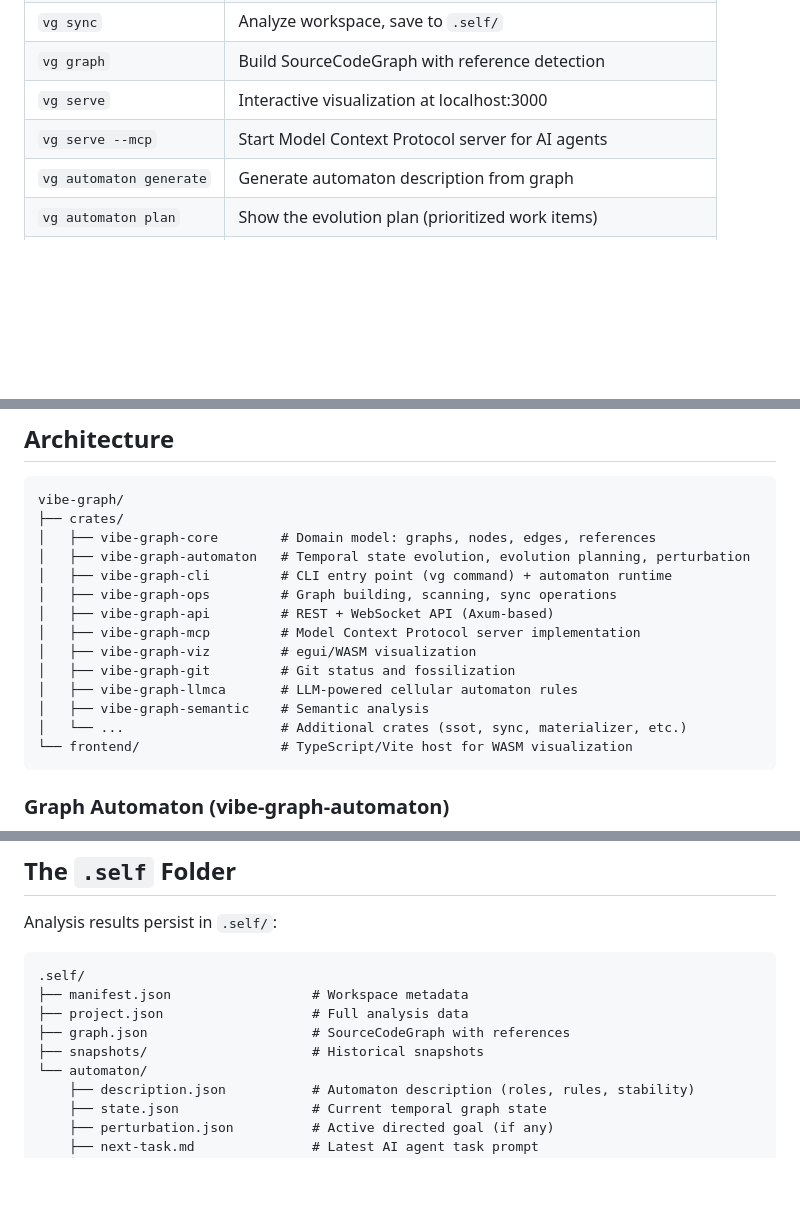
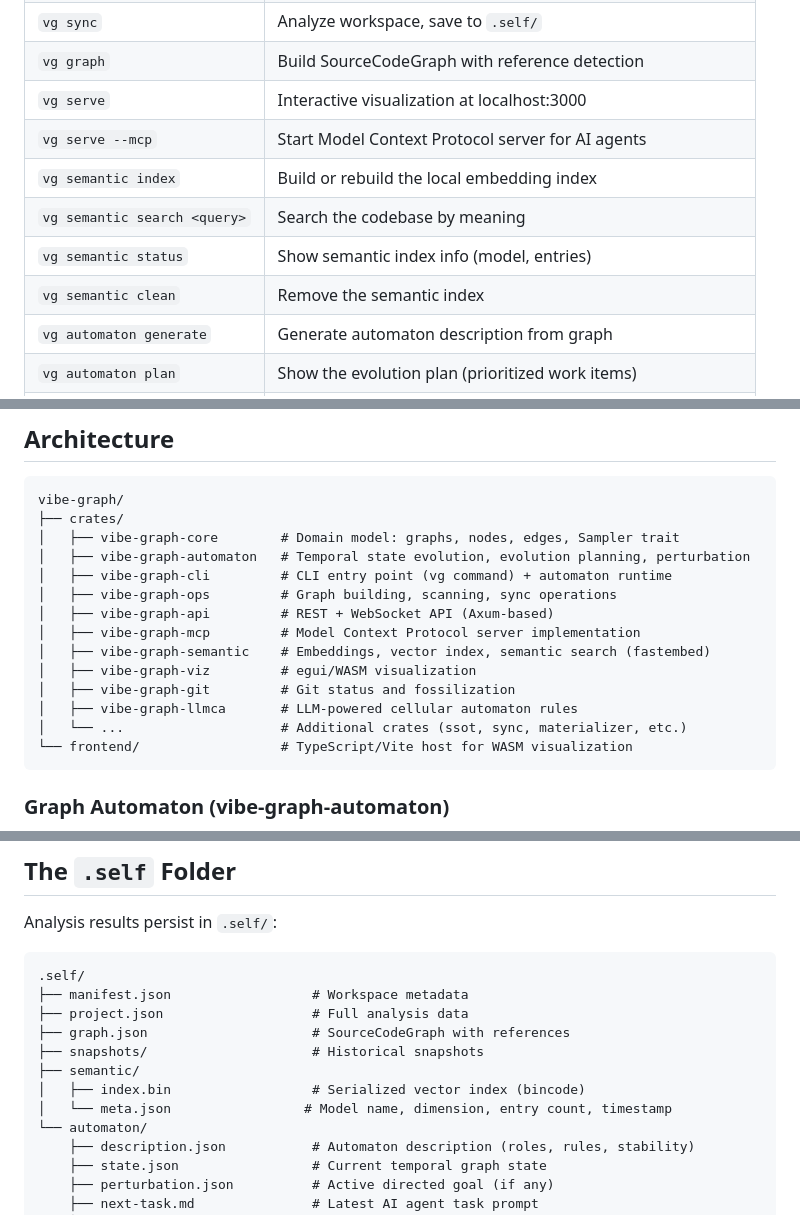
Before and after one commit to pinsky-three/vibe-graph, a Markdown page: README.md, 3 parts joined by grey strips. Rendered like a GitHub page; blank space fills up the shorter version.

````diff
--- a/README.md
+++ b/README.md
@@ -88,6 +102,10 @@ make build
 | `vg graph` | Build SourceCodeGraph with reference detection |
 | `vg serve` | Interactive visualization at localhost:3000 |
 | `vg serve --mcp` | Start Model Context Protocol server for AI agents |
+| `vg semantic index` | Build or rebuild the local embedding index |
+| `vg semantic search <query>` | Search the codebase by meaning |
+| `vg semantic status` | Show semantic index info (model, entries) |
+| `vg semantic clean` | Remove the semantic index |
 | `vg automaton generate` | Generate automaton description from graph |
 | `vg automaton plan` | Show the evolution plan (prioritized work items) |
 | `vg automaton describe` | Export behavioral contracts (markdown) |
@@ -298,16 +368,16 @@ vg sync && vg serve
 ```
 vibe-graph/
 ├── crates/
-│   ├── vibe-graph-core        # Domain model: graphs, nodes, edges, references
+│   ├── vibe-graph-core        # Domain model: graphs, nodes, edges, Sampler trait
 │   ├── vibe-graph-automaton   # Temporal state evolution, evolution planning, perturbation
 │   ├── vibe-graph-cli         # CLI entry point (vg command) + automaton runtime
 │   ├── vibe-graph-ops         # Graph building, scanning, sync operations
 │   ├── vibe-graph-api         # REST + WebSocket API (Axum-based)
 │   ├── vibe-graph-mcp         # Model Context Protocol server implementation
+│   ├── vibe-graph-semantic    # Embeddings, vector index, semantic search (fastembed)
 │   ├── vibe-graph-viz         # egui/WASM visualization
 │   ├── vibe-graph-git         # Git status and fossilization
 │   ├── vibe-graph-llmca       # LLM-powered cellular automaton rules
-│   ├── vibe-graph-semantic    # Semantic analysis
 │   └── ...                    # Additional crates (ssot, sync, materializer, etc.)
 └── frontend/                  # TypeScript/Vite host for WASM visualization
 ```
@@ -362,6 +432,9 @@ Analysis results persist in `.self/`:
 ├── project.json                   # Full analysis data
 ├── graph.json                     # SourceCodeGraph with references
 ├── snapshots/                     # Historical snapshots
+├── semantic/
+│   ├── index.bin                  # Serialized vector index (bincode)
+│   └── meta.json                 # Model name, dimension, entry count, timestamp
 └── automaton/
     ├── description.json           # Automaton description (roles, rules, stability)
     ├── state.json                 # Current temporal graph state
````
Also changed, not shown: other parts of README.md (+67 -1 lines).
